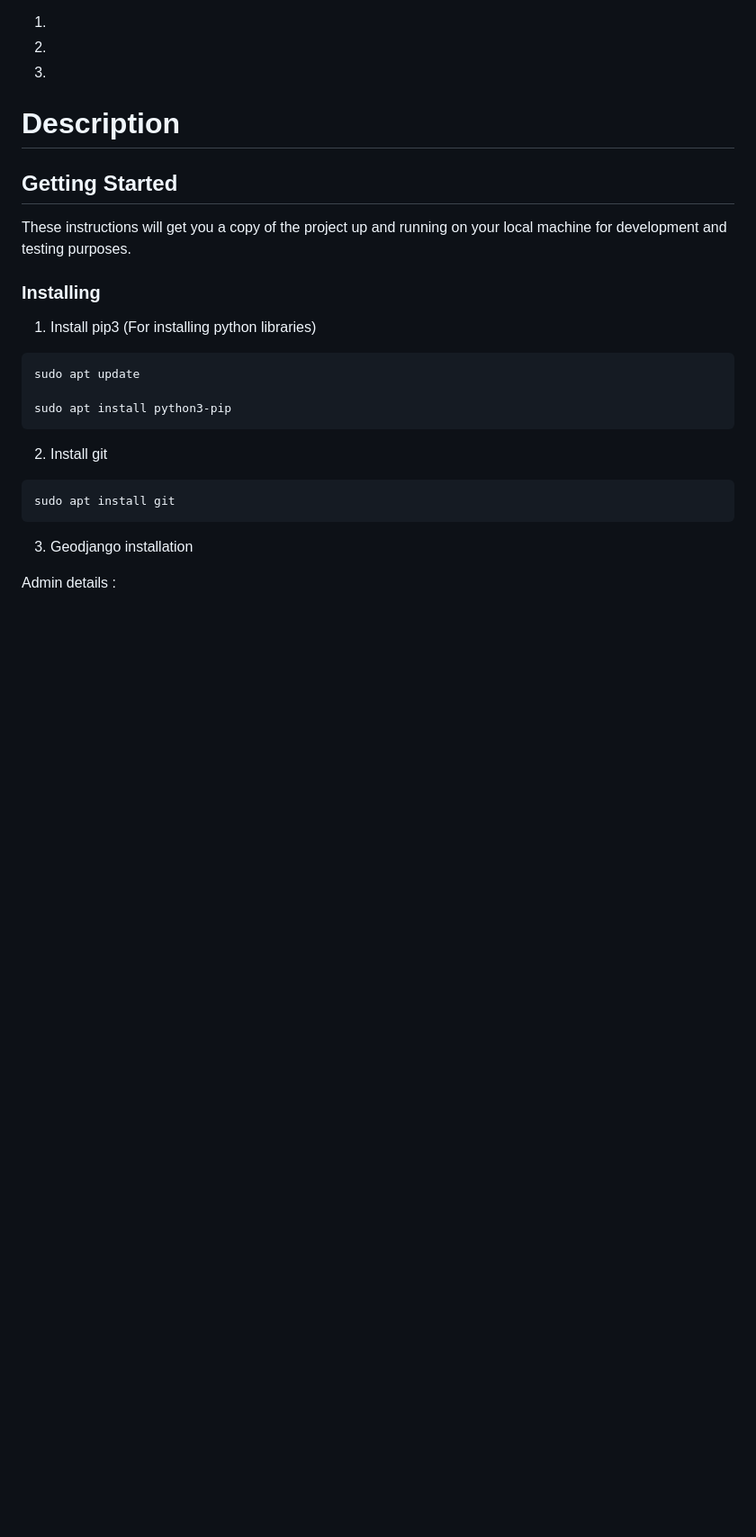
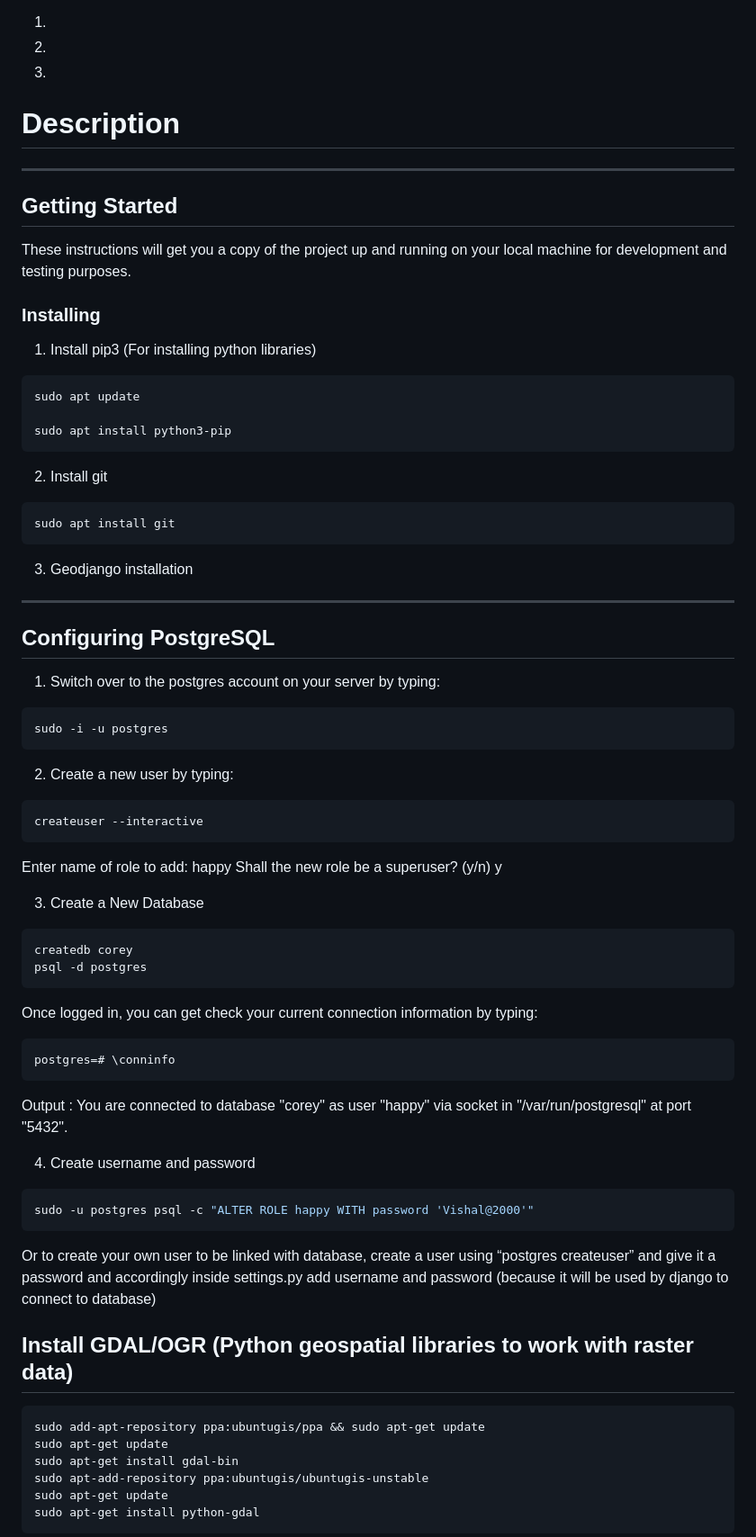
Before and after one commit to vismit2000/IIRS_Internship, a Markdown page: README.md, the part around the change printed below. Shown: that part at 90% size. Rendered like a GitHub page; blank space fills up the shorter version.

````diff
--- a/README.md
+++ b/README.md
@@ -9,7 +9,7 @@ A web based decision support system (DSS) using multi-criteria analysis techniqu
 3.
 
 # Description
-
+----------------------
 
 ## Getting Started
 
@@ -19,7 +19,7 @@ These instructions will get you a copy of the project up and running on your loc
 
 1. Install pip3 (For installing python libraries)
 
-```sh
+```bash
 sudo apt update
 
 sudo apt install python3-pip
@@ -27,11 +27,61 @@ sudo apt install python3-pip
 
 2. Install git
 
-```sh
+```bash
 sudo apt install git
 ```
 
 3. Geodjango installation
+------------
 
-Admin details :
+## Configuring PostgreSQL
 
+1. Switch over to the postgres account on your server by typing:
+
+```bash
+sudo -i -u postgres
+```
+
+2. Create a new user by typing:
+
+```bash
+createuser --interactive
+```
+
+Enter name of role to add: happy
+Shall the new role be a superuser? (y/n) y
+
+3. Create a New Database
+
+```bash
+createdb corey
+psql -d postgres
+```
+
+Once logged in, you can get check your current connection information by typing:
+```bash
+postgres=# \conninfo
+```
+
+Output : You are connected to database "corey" as user "happy" via socket in "/var/run/postgresql" at port "5432".
+
+4. Create username and password
+
+```bash
+sudo -u postgres psql -c "ALTER ROLE happy WITH password 'Vishal@2000'"
+```
+
+Or to create your own user to be linked with database, create a user using “postgres createuser” and give it a password and accordingly inside settings.py add username and password (because it will be used by django to connect to database)
+
+## Install GDAL/OGR (Python geospatial libraries to work with raster data)
+
+```bash
+sudo add-apt-repository ppa:ubuntugis/ppa && sudo apt-get update
+sudo apt-get update
+sudo apt-get install gdal-bin
+sudo apt-add-repository ppa:ubuntugis/ubuntugis-unstable
+sudo apt-get update
+sudo apt-get install python-gdal
+```
+
+
````
Also changed, not shown: other parts of README.md (+103 -8 lines), mapAlg1.png (added), mapAlg2.png (added), matrix.png (added), mvc.png (added).
